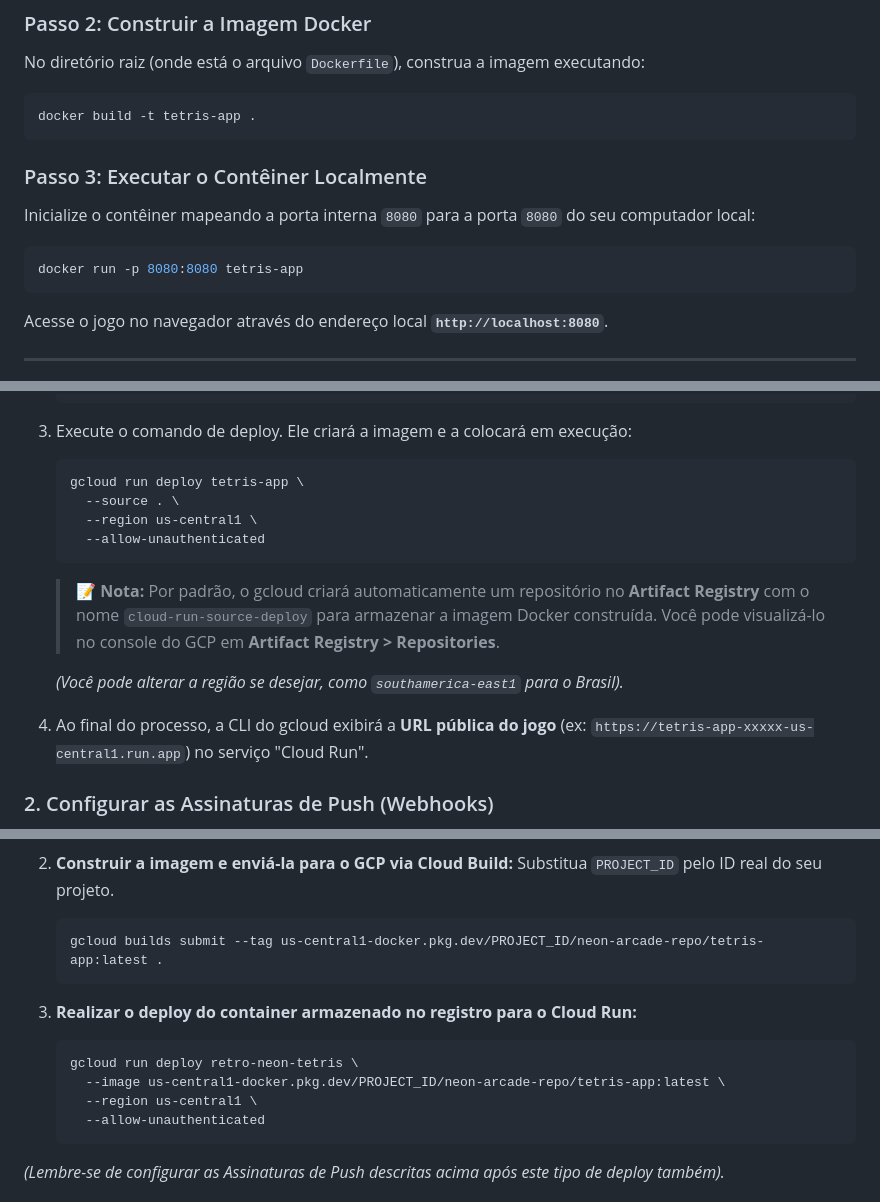
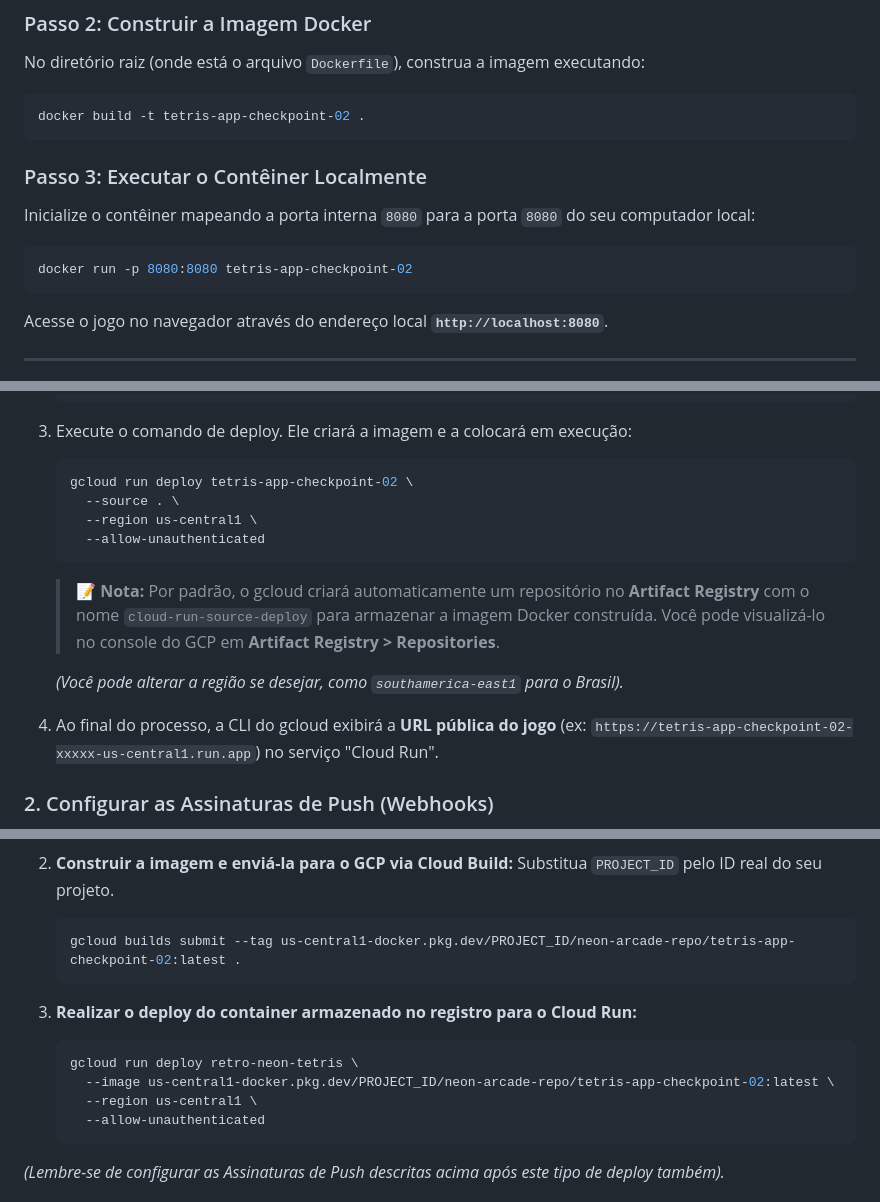
Before and after one commit to Tiago-TSG/tetris-app-checkpoint-02, a Markdown page: README.md, 3 parts joined by grey strips. Drawn GitHub-style.

Commit message:
fix: Atualiza o nome do app para 'tetris-app-checkpoint-02'

````diff
--- a/README.md
+++ b/README.md
@@ -149,14 +149,14 @@ cd tetris-app-checkpoint-02
 No diretório raiz (onde está o arquivo `Dockerfile`), construa a imagem executando:
 
 ```bash
-docker build -t tetris-app .
+docker build -t tetris-app-checkpoint-02 .
 ```
 
 ### Passo 3: Executar o Contêiner Localmente
 Inicialize o contêiner mapeando a porta interna `8080` para a porta `8080` do seu computador local:
 
 ```bash
-docker run -p 8080:8080 tetris-app
+docker run -p 8080:8080 tetris-app-checkpoint-02
 ```
 
 Acesse o jogo no navegador através do endereço local **`http://localhost:8080`**.
@@ -201,7 +201,7 @@ A forma mais rápida e simples de fazer o deploy no Cloud Run é usando o build
 
 3.  Execute o comando de deploy. Ele criará a imagem e a colocará em execução:
     ```bash
-    gcloud run deploy tetris-app \
+    gcloud run deploy tetris-app-checkpoint-02 \
       --source . \
       --region us-central1 \
       --allow-unauthenticated
@@ -211,7 +211,7 @@ A forma mais rápida e simples de fazer o deploy no Cloud Run é usando o build
 
     *(Você pode alterar a região se desejar, como `southamerica-east1` para o Brasil).*
 
-4.  Ao final do processo, a CLI do gcloud exibirá a **URL pública do jogo** (ex: `https://tetris-app-xxxxx-us-central1.run.app`) no serviço "Cloud Run".
+4.  Ao final do processo, a CLI do gcloud exibirá a **URL pública do jogo** (ex: `https://tetris-app-checkpoint-02-xxxxx-us-central1.run.app`) no serviço "Cloud Run".
 
 ### 2. Configurar as Assinaturas de Push (Webhooks)
 Para fechar o ciclo do Pub/Sub, vincule os tópicos criados aos Webhooks da sua aplicação, substituindo a URL abaixo pela URL gerada no passo anterior:
@@ -248,13 +248,13 @@ Se você preferir construir a imagem manualmente e enviá-la para um repositóri
 2.  **Construir a imagem e enviá-la para o GCP via Cloud Build:**
     Substitua `PROJECT_ID` pelo ID real do seu projeto.
     ```bash
-    gcloud builds submit --tag us-central1-docker.pkg.dev/PROJECT_ID/neon-arcade-repo/tetris-app:latest .
+    gcloud builds submit --tag us-central1-docker.pkg.dev/PROJECT_ID/neon-arcade-repo/tetris-app-checkpoint-02:latest .
     ```
 
 3.  **Realizar o deploy do container armazenado no registro para o Cloud Run:**
     ```bash
     gcloud run deploy retro-neon-tetris \
-      --image us-central1-docker.pkg.dev/PROJECT_ID/neon-arcade-repo/tetris-app:latest \
+      --image us-central1-docker.pkg.dev/PROJECT_ID/neon-arcade-repo/tetris-app-checkpoint-02:latest \
       --region us-central1 \
       --allow-unauthenticated
     ```
````
